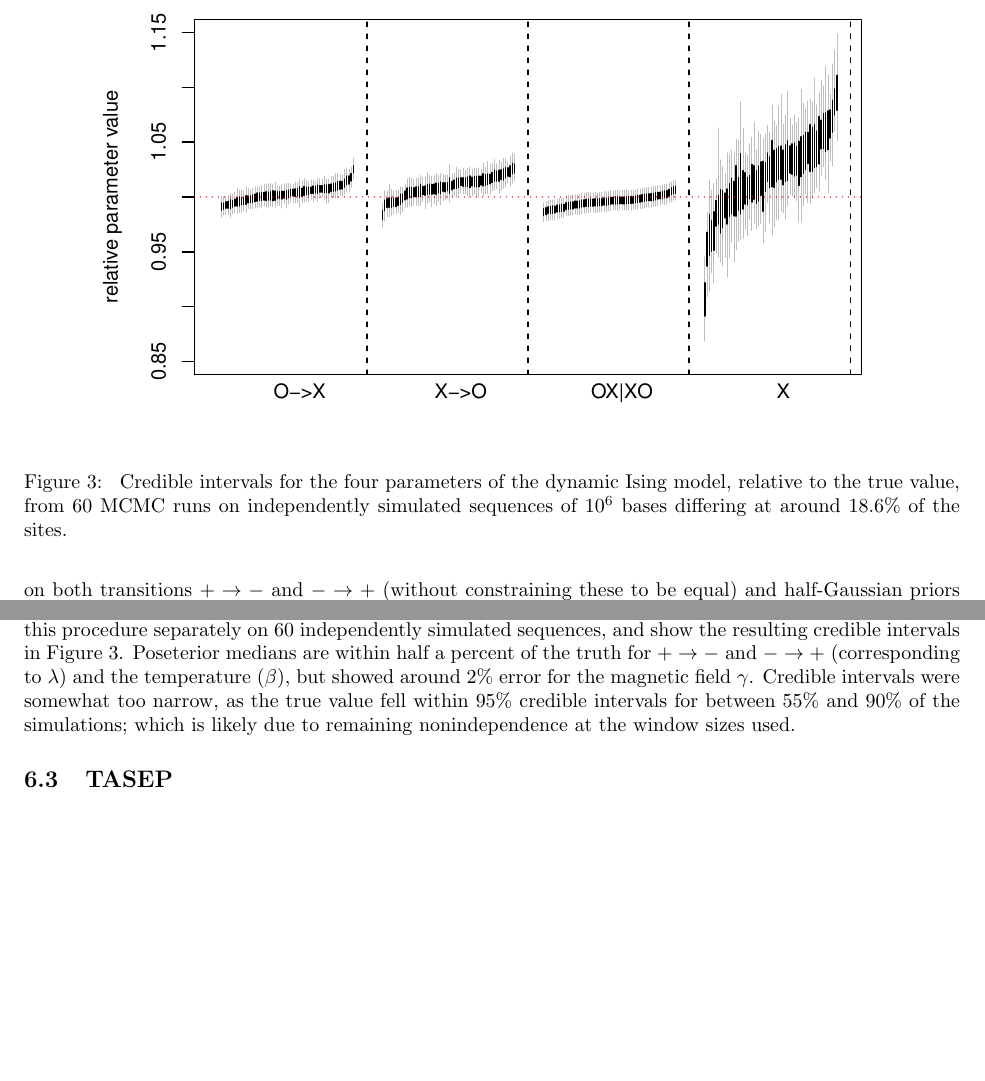
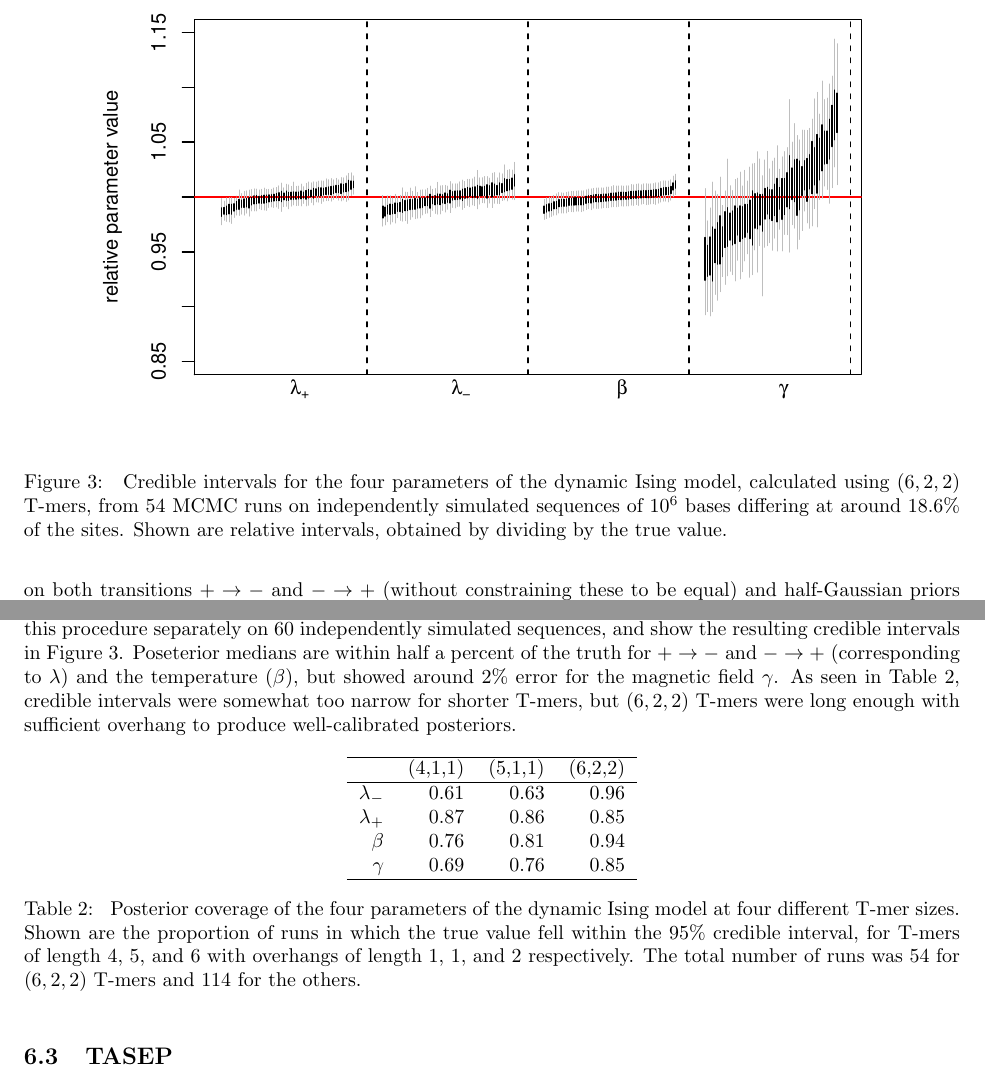
Before and after one commit to petrelharp/context, a LaTeX paper (writeups/context-dependence.tex): two parts of page 12 of 30, joined at a grey line, cut so that both start at the same text, the shorter picture padded with empty space. Compiled offline with pdfLaTeX.

Commit message:
added coverage results to paper

```diff
--- a/writeups/context-dependence.tex
+++ b/writeups/context-dependence.tex
@@ -867,9 +867,30 @@ We repeated this procedure separately on 60 independently simulated sequences,
 and show the resulting credible intervals in Figure \ref{fig:ising_coverage}.
 Poseterior medians are within half a percent of the truth for $+ \to -$ and $- \to +$ (corresponding to $\lambda$)
 and the temperature ($\beta$), but showed around 2\% error for the magnetic field $\gamma$.
-Credible intervals were somewhat too narrow, as the true value fell within 95\% credible intervals
-for between 55\% and 90\% of the simulations;
-which is likely due to remaining nonindependence at the window sizes used.
+As seen in Table \ref{tab:ising_coverage},
+credible intervals were somewhat too narrow for shorter T-mers,
+but $(6,2,2)$ T-mers were long enough with sufficient overhang to produce well-calibrated posteriors.
+
+\begin{table}[ht]
+\centering
+\begin{tabular}{rrrr}
+  \hline
+    & (4,1,1) & (5,1,1) & (6,2,2) \\
+  \hline
+  $\lambda_-$ & 0.61 & 0.63 & 0.96 \\
+  $\lambda_+$ & 0.87 & 0.86 & 0.85 \\
+  $\beta$     & 0.76 & 0.81 & 0.94 \\
+  $\gamma$    & 0.69 & 0.76 & 0.85 \\
+   \hline
+\end{tabular}
+    \caption{
+        Posterior coverage of the four parameters of the dynamic Ising model at four different T-mer sizes.
+        Shown are the proportion of runs in which the true value fell within the 95\% credible interval,
+        for T-mers of length 4, 5, and 6 with overhangs of length 1, 1, and 2 respectively.
+        The total number of runs was 54 for $(6,2,2)$ T-mers and 114 for the others.
+        \label{tab:ising_coverage}
+    }
+\end{table}
 
 \begin{figure}
     \begin{center}
@@ -877,9 +898,10 @@ which is likely due to remaining nonindependence at the window sizes used.
     \end{center}
     \caption{
         Credible intervals for the four parameters of the dynamic Ising model,
-        relative to the true value,
-        from 60 MCMC runs on independently simulated sequences of $10^6$ bases
+        calculated using $(6,2,2)$ T-mers,
+        from 54 MCMC runs on independently simulated sequences of $10^6$ bases
         differing at around 18.6\% of the sites.
+        Shown are relative intervals, obtained by dividing by the true value.
         \label{fig:ising_coverage}}
 \end{figure}
 
```
Also changed, not shown: ising/coverage_results.tsv, writeups/writeup-plots/coverage_results.pdf, 3 other files.
